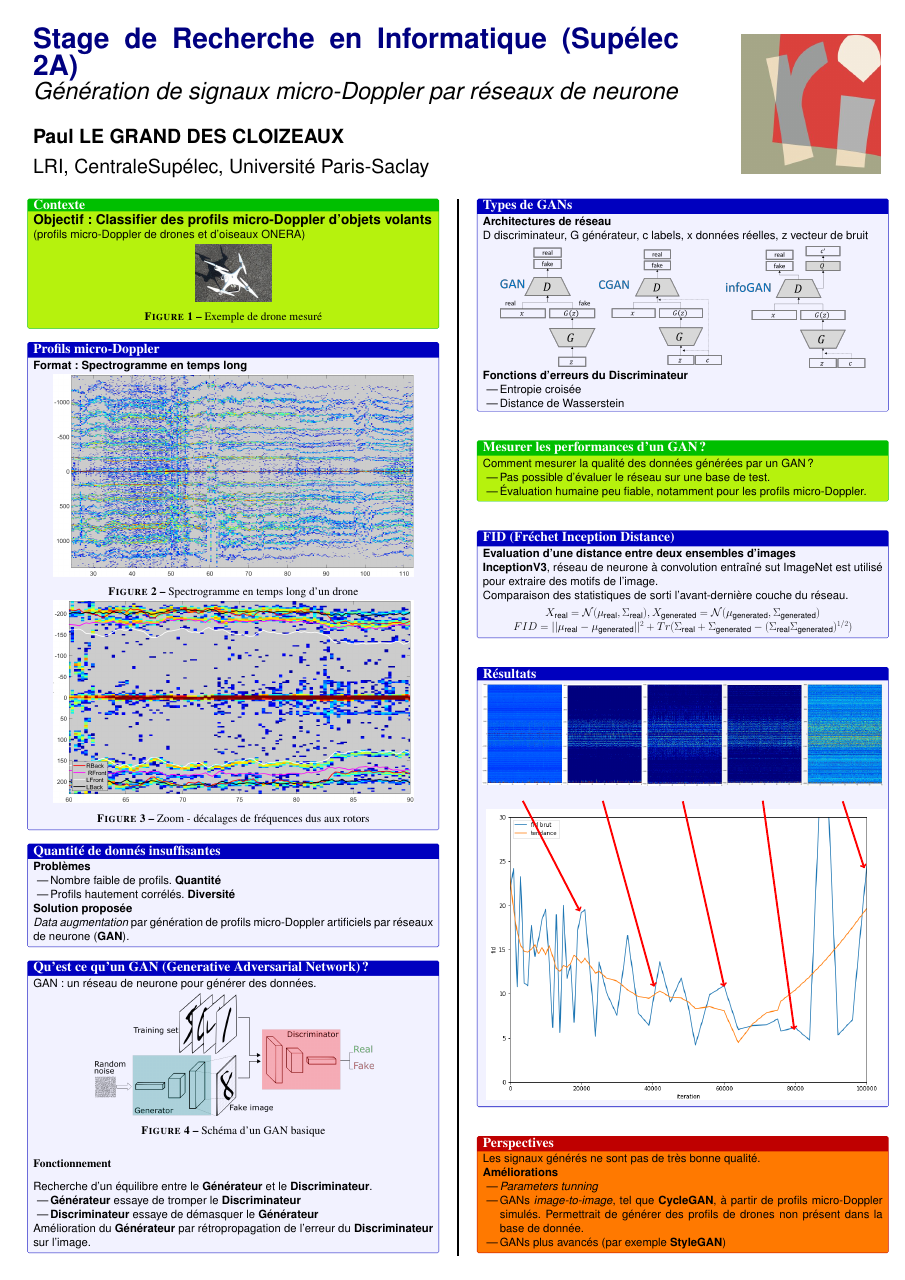
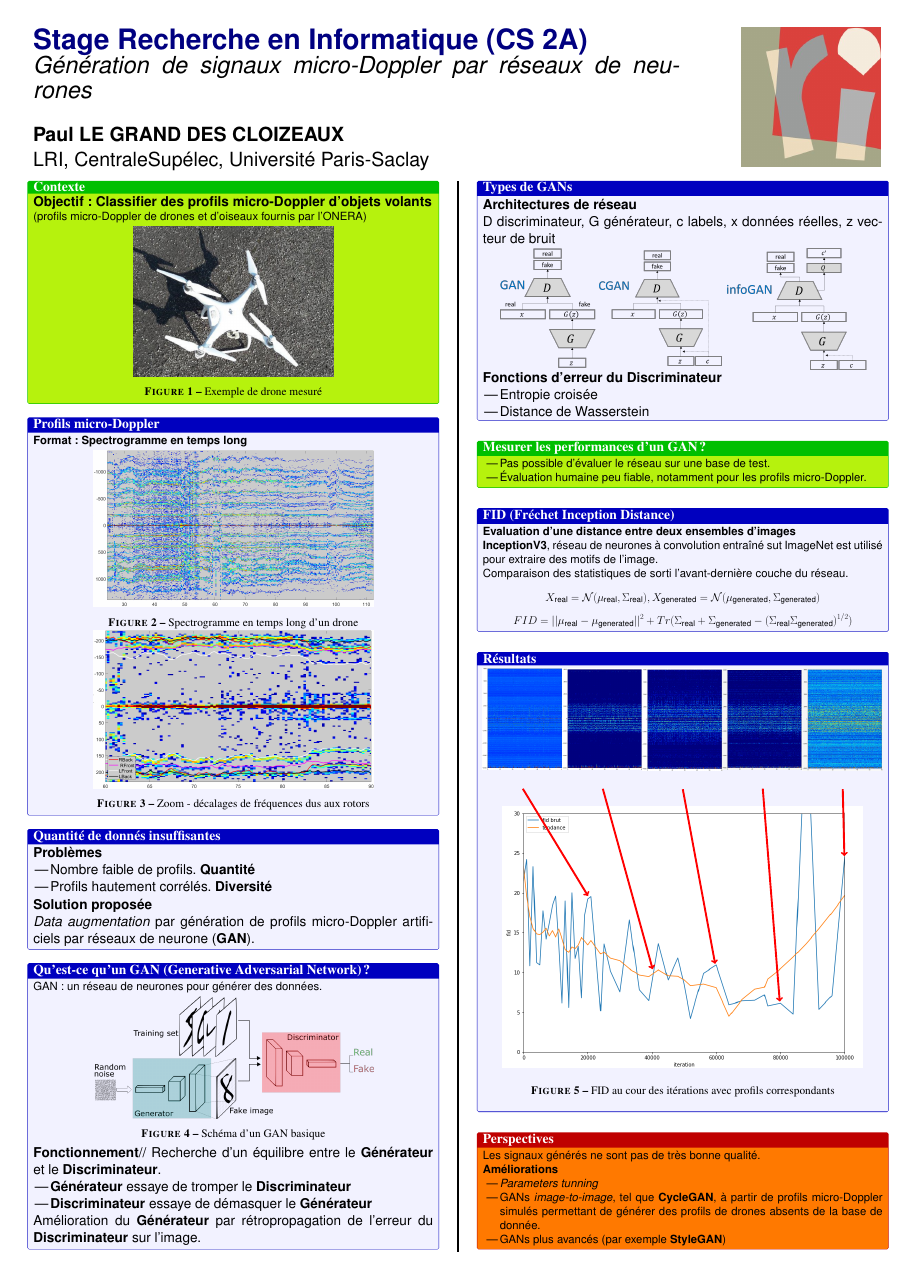
Before and after one commit to paullgdc/poster_journee_recherche, a LaTeX poster (main.tex): the whole page. Compiled offline with pdfLaTeX.

Commit message:
hopefully the last commit

```diff
--- a/main.tex
+++ b/main.tex
@@ -47,6 +47,9 @@
 % \renewcommand\veryHuge{\@setfontsize\veryHuge{1000pt}{1000}}
 % \renewcommand\Huge{\@setfontsize\Huge{500pt}{500}}
 % \makeatother
+\newcommand{\subtitle}[1]{\Large{\textbf{#1}}}
+\setlength{\parskip}{0em}
+
 \begin{document}
 \large
 \sffamily
@@ -60,9 +63,9 @@
 % The widths of these boxes can be easily edited to accommodate your content as you see fit
 
 \begin{minipage}[b]{0.75\linewidth}
-\veryHuge \color{NavyBlue} \textbf{Stage de Recherche en Informatique (Sup\'e{}lec 2A)} \color{Black}\\
-\Huge\textit{ Génération de signaux micro-Doppler par réseaux de neurone }\\[18mm]
-\huge \textbf{Paul LE GRAND DES CLOIZEAUX}\\[0.5cm]
+\veryHuge \color{NavyBlue} \textbf{Stage Recherche en Informatique (CS 2A)} \color{Black}\\
+\Huge\textit{ Génération de signaux micro-Doppler par réseaux de neurones }\\[18mm]
+\huge \textbf{Paul LE GRAND DES CLOIZEAUX}\\[0.0cm]
 \huge LRI, CentraleSupélec, Université Paris-Saclay
 \end{minipage}
 %
@@ -84,9 +87,9 @@
 
 \begin{tcolorbox}[colback=blue!5!lime,colframe=green!75!black,title={\section*{Contexte}}]
 \textbf{\Large{Objectif: Classifier des profils micro-Doppler d'objets volants}}\\
-(profils micro-Doppler de drones et d'oiseaux ONERA)
+(profils micro-Doppler de drones et d'oiseaux fournis par l'ONERA)
 \begin{center}
-    \includegraphics[width=0.19\textwidth]{./Phantom_version1.jpg}
+    \includegraphics[width=0.5\textwidth]{./Phantom_version1.jpg}
     \captionof{figure}{Exemple de drone mesuré}
 \end{center}
 \end{tcolorbox}
@@ -125,13 +128,13 @@
 %	Qu'est ce qu'un GAN?
 %----------------------------------------------------------------------------------------
 
-\begin{tcolorbox}[colback=blue!5!white,colframe=blue!75!black,title={\section*{Qu'est ce qu'un GAN (Generative Adversarial Network)?}}]
-GAN : un réseau de neurone pour générer des données.
+\begin{tcolorbox}[colback=blue!5!white,colframe=blue!75!black,title={\section*{Qu'est-ce qu'un GAN (Generative Adversarial Network)?}}]
+GAN : un réseau de neurones pour générer des données.
 \begin{center}
     \includegraphics[width=0.7\textwidth]{./gan_schema}
     \captionof{figure}{\captioncolor Schéma d'un GAN basique}
 \end{center}
-\subsection*{Fonctionnement}
+\subtitle{Fonctionnement}//
 Recherche d'un équilibre entre le \textbf{Générateur} et le \textbf{Discriminateur}.
 \begin{itemize}
     \item \textbf{Générateur} essaye de tromper le \textbf{Discriminateur}
@@ -159,7 +162,7 @@ D discriminateur, G générateur, c labels, x données réelles, z vecteur de br
     \includegraphics[width=1.0\textwidth]{./INFOGAN_structure.png}
 \end{minipage}
 \end{center}
-\textbf{Fonctions d'erreurs du Discriminateur}
+\subtitle{Fonctions d'erreur du Discriminateur}
 \begin{itemize}
     \item Entropie croisée
     \item Distance de Wasserstein
@@ -171,7 +174,6 @@ D discriminateur, G générateur, c labels, x données réelles, z vecteur de br
 %----------------------------------------------------------------------------------------
 
 \begin{tcolorbox}[colback=blue!5!lime,colframe=green!75!black,title={\section*{Mesurer les performances d'un GAN?}}]
-Comment mesurer la qualité des données générées par un GAN?
 \begin{itemize}
     \item Pas possible d'évaluer le réseau sur une base de test.
     \item Évaluation humaine peu fiable, notamment pour les profils micro-Doppler.
@@ -185,12 +187,10 @@ Comment mesurer la qualité des données générées par un GAN?
 
 \begin{tcolorbox}[colback=blue!5!white,colframe=blue!75!black,title={\section*{FID (Fréchet Inception Distance)}}]
 \textbf{Evaluation d'une distance entre deux ensembles d'images}\\
-\textbf{InceptionV3}, réseau de neurone à convolution entraîné sut ImageNet est utilisé pour extraire des motifs de l'image.\\
-Comparaison des statistiques de sorti l'avant-dernière couche du réseau.
-\begin{center}
-$X_{\equtext{real}}=\mathcal{N}(\mu_{\equtext{real}}, \Sigma_{\equtext{real}}), X_{\equtext{generated}}=\mathcal{N}(\mu_{\equtext{generated}}, \Sigma_{\equtext{generated}})$
-$FID = ||\mu_{\equtext{real}} - \mu_{\equtext{generated}}||^2 + Tr(\Sigma_{\equtext{real}} + \Sigma_{\equtext{generated}}  - (\Sigma_{\equtext{real}} \Sigma_{\equtext{generated}})^{1/2})$
-\end{center}
+\textbf{InceptionV3}, réseau de neurones à convolution entraîné sut ImageNet est utilisé pour extraire des motifs de l'image.\\
+Comparaison des statistiques de sorti l'avant-dernière couche du réseau.%
+\[X_{\equtext{real}}=\mathcal{N}(\mu_{\equtext{real}}, \Sigma_{\equtext{real}}), X_{\equtext{generated}}=\mathcal{N}(\mu_{\equtext{generated}}, \Sigma_{\equtext{generated}})\]
+\[FID = ||\mu_{\equtext{real}} - \mu_{\equtext{generated}}||^2 + Tr(\Sigma_{\equtext{real}} + \Sigma_{\equtext{generated}}  - (\Sigma_{\equtext{real}} \Sigma_{\equtext{generated}})^{1/2})\]
 \end{tcolorbox}
 \bigskip
 
@@ -219,13 +219,17 @@ $FID = ||\mu_{\equtext{real}} - \mu_{\equtext{generated}}||^2 + Tr(\Sigma_{\equt
 \begin{minipage}{0.2\textwidth}
     \includegraphics[width=1.0\textwidth]{./iter=100000.png}
     \centeredmark{e}
-\end{minipage}
+\end{minipage}%
+\begin{center}
 \begin{tikzpicture}[remember picture]
-    \node (image) at (0,0) {\includegraphics[width=1.0\textwidth]{./fid_per_iterations.png}};
-    % \draw[red,ultra thick,rounded corners] (-5,-5) rectangle (5,5);
-    % \draw[help lines,xstep=1.0,ystep=1.0] (-15,-15) grid (15,15);
-    \foreach \i/\j in {(-9.9,4)/a, (-3, -3)/b, (3.5, -3)/c, (10, -7)/d, (16.5, 8)/e} \draw [red,->, line width=5pt] ({pic cs:\j}) -- \i;
+    \node (image) at (0,0) {\includegraphics[width=0.9\textwidth]{./fid_per_iterations.png}};
+    %\draw[help lines,xstep=1.0,ystep=1.0] (-15,-15) grid (15,15);
+    \foreach \i/\j in {(-8.8,3.8)/a, (-2.8, -3)/b, (3, -2.5)/c, (9, -6)/d, (15, 7.5)/e} \draw [red,->, line width=5pt] ({pic cs:\j}) -- \i;
 \end{tikzpicture}
+\end{center}
+\begin{center}
+\captionof{figure}{FID au cour des itérations avec profils correspondants}
+\end{center}
 \end{tcolorbox}
 \bigskip
 
@@ -238,7 +242,7 @@ Les signaux générés ne sont pas de très bonne qualité.\\
 \textbf{Améliorations}
 \begin{itemize}
     \item \textit{Parameters tunning}
-    \item GANs \textit{image-to-image}, tel que \textbf{CycleGAN}, à partir de profils micro-Doppler simulés. Permettrait de générer des profils de drones non présent dans la base de donnée.
+    \item GANs \textit{image-to-image}, tel que \textbf{CycleGAN}, à partir de profils micro-Doppler simulés permettant de générer des profils de drones absents de la base de donnée.
     \item GANs plus avancés (par exemple \textbf{StyleGAN})
 \end{itemize}
 \end{tcolorbox}
```
Also changed, not shown: poster_journee_recherche.pdf, main.tex (14 more changed lines).
